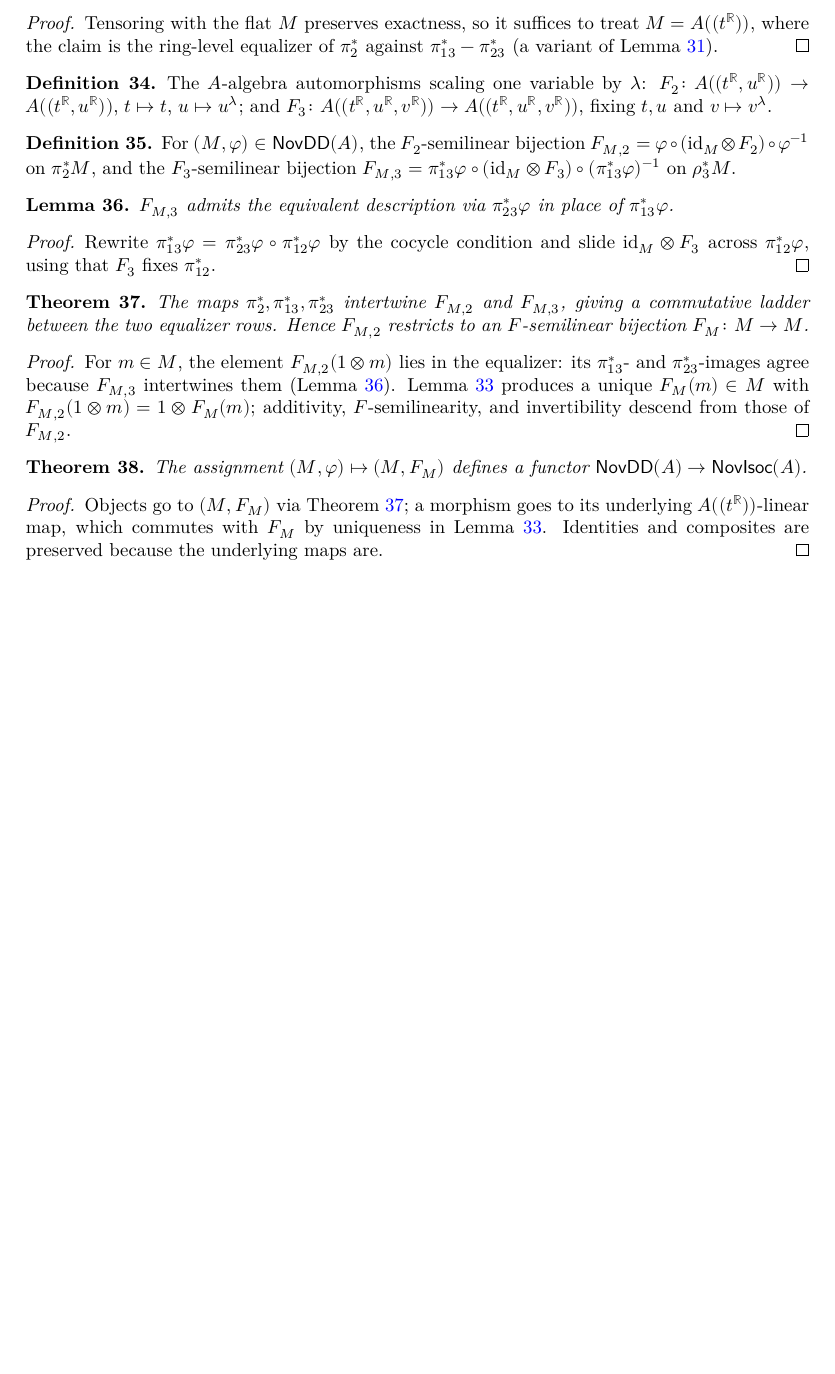
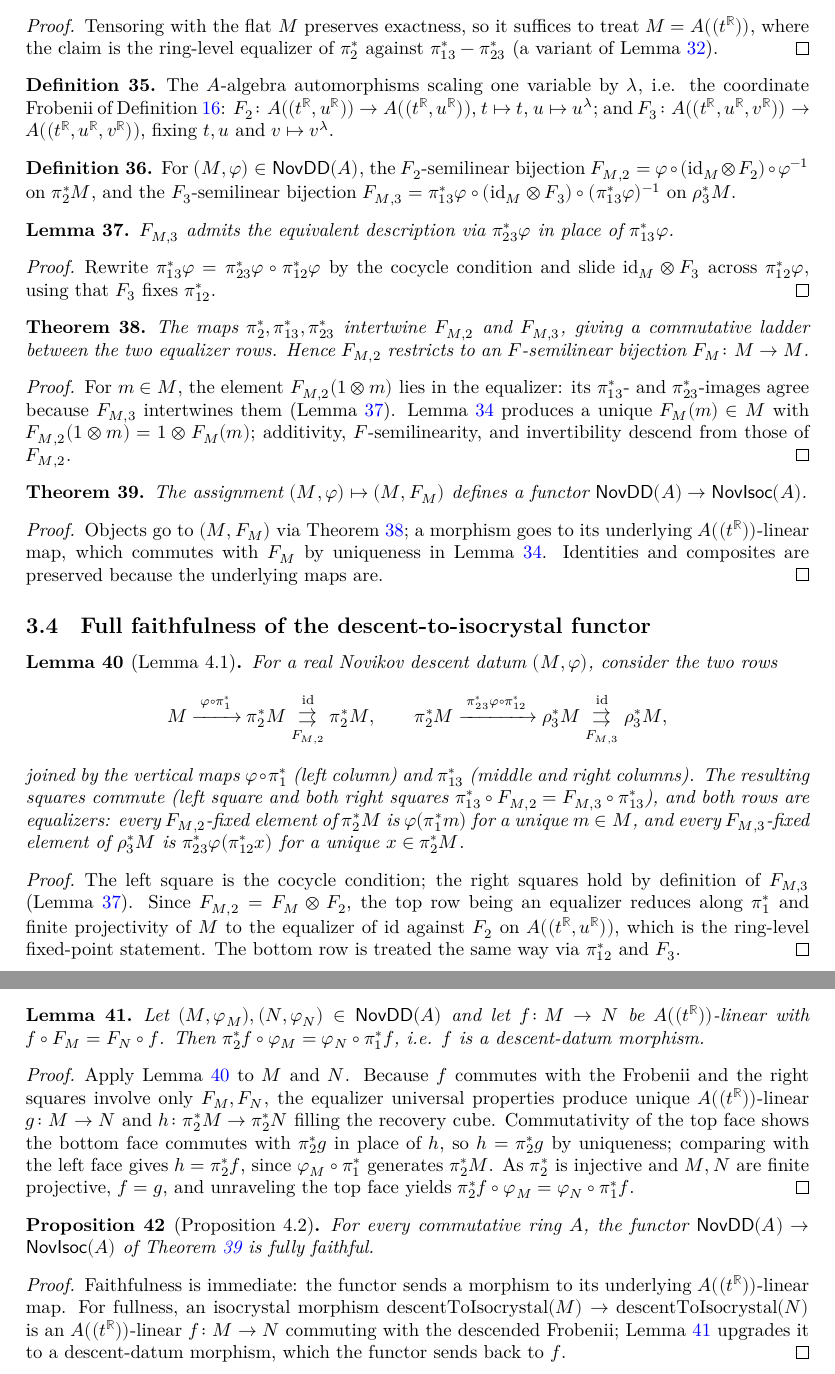
Before and after one commit to dongryul-kim/lean4-novikov, a LaTeX document (blueprint/src/print.tex, which reads blueprint/src/sections/descent.tex): part of page 7 of 7 before the commit and two parts of pages 7 and 8 of 8 after it, the two joined at a grey line, cut so that both start at the same text, the shorter picture padded with empty space. Compiled offline with XeLaTeX.

Commit message:
Full faithfulness of DD to Isoc

```diff
--- a/blueprint/src/sections/descent.tex
+++ b/blueprint/src/sections/descent.tex
@@ -186,8 +186,9 @@ We construct a functor $\mathsf{NovDD}(A) \to \mathsf{NovIsoc}(A)$.
   \label{def:face_frobenius}
   \lean{Novikov.Descent.F2, Novikov.Descent.F3}
   \leanok
-  \uses{def:novikov_descent_datum, def:frobenius, thm:frobenius_properties}
-  The $A$-algebra automorphisms scaling one variable by $\lambda$:
+  \uses{def:novikov_descent_datum, def:coordinate_frobenius}
+  The $A$-algebra automorphisms scaling one variable by $\lambda$, i.e. the
+  coordinate Frobenii of Definition~\ref{def:coordinate_frobenius}:
   $F_2 \colon A((t^{\mathbb{R}}, u^{\mathbb{R}})) \to A((t^{\mathbb{R}}, u^{\mathbb{R}}))$,
   $t \mapsto t$, $u \mapsto u^\lambda$; and
   $F_3 \colon A((t^{\mathbb{R}}, u^{\mathbb{R}}, v^{\mathbb{R}})) \to
@@ -259,3 +260,85 @@ We construct a functor $\mathsf{NovDD}(A) \to \mathsf{NovIsoc}(A)$.
   $F_M$ by uniqueness in Lemma~\ref{lem:pi2_module_equalizer}.  Identities and
   composites are preserved because the underlying maps are.
 \end{proof}
+
+\subsection{Full faithfulness of the descent-to-isocrystal functor}
+
+\begin{lemma}[Lemma~4.1]
+  \label{lem:recover_dd_from_isoc}
+  \lean{Novikov.Descent.recoverDDFromIsoc_equalizerLemma,
+    Novikov.Descent.RecoverDDFromIsocData}
+  \leanok
+  \uses{def:novikov_descent_datum, def:face_frobenius_action, lem:fm3_cocycle}
+  For a real Novikov descent datum $(M, \varphi)$, consider the two rows
+  \[
+    M \xrightarrow{\;\varphi \circ \pi_1^\ast\;} \pi_2^\ast M
+      \overset{\mathrm{id}}{\underset{F_{M,2}}{\rightrightarrows}} \pi_2^\ast M,
+    \qquad
+    \pi_2^\ast M \xrightarrow{\;\pi_{23}^\ast\varphi \circ \pi_{12}^\ast\;}
+      \rho_3^\ast M \overset{\mathrm{id}}{\underset{F_{M,3}}{\rightrightarrows}}
+      \rho_3^\ast M,
+  \]
+  joined by the vertical maps $\varphi \circ \pi_1^\ast$ (left column) and
+  $\pi_{13}^\ast$ (middle and right columns).  The resulting squares commute
+  (left square and both right squares $\pi_{13}^\ast \circ F_{M,2} = F_{M,3}
+  \circ \pi_{13}^\ast$), and both rows are equalizers: every $F_{M,2}$-fixed
+  element of $\pi_2^\ast M$ is $\varphi(\pi_1^\ast m)$ for a unique $m \in M$,
+  and every $F_{M,3}$-fixed element of $\rho_3^\ast M$ is
+  $\pi_{23}^\ast\varphi(\pi_{12}^\ast x)$ for a unique $x \in \pi_2^\ast M$.
+\end{lemma}
+
+\begin{proof}
+  \leanok
+  The left square is the cocycle condition; the right squares hold by definition
+  of $F_{M,3}$ (Lemma~\ref{lem:fm3_cocycle}).  Since $F_{M,2} = F_M \otimes F_2$,
+  the top row being an equalizer reduces along $\pi_1^\ast$ and finite
+  projectivity of $M$ to the equalizer of $\mathrm{id}$ against $F_2$ on
+  $A((t^{\mathbb{R}}, u^{\mathbb{R}}))$, which is the ring-level fixed-point
+  statement.  The bottom row is treated the same way via $\pi_{12}^\ast$ and
+  $F_3$.
+\end{proof}
+
+\begin{lemma}
+  \label{lem:descent_to_isoc_full_aux}
+  \lean{Novikov.Descent.descentToIsocrystal_full_aux}
+  \leanok
+  \uses{lem:recover_dd_from_isoc, thm:descent_frobenius}
+  Let $(M, \varphi_M), (N, \varphi_N) \in \mathsf{NovDD}(A)$ and let
+  $f \colon M \to N$ be $A((t^{\mathbb{R}}))$-linear with $f \circ F_M = F_N
+  \circ f$.  Then $\pi_2^\ast f \circ \varphi_M = \varphi_N \circ \pi_1^\ast f$,
+  i.e. $f$ is a descent-datum morphism.
+\end{lemma}
+
+\begin{proof}
+  \leanok
+  Apply Lemma~\ref{lem:recover_dd_from_isoc} to $M$ and $N$.  Because $f$
+  commutes with the Frobenii and the right squares involve only $F_M, F_N$, the
+  equalizer universal properties produce unique $A((t^{\mathbb{R}}))$-linear
+  $g \colon M \to N$ and $h \colon \pi_2^\ast M \to \pi_2^\ast N$ filling the
+  recovery cube.  Commutativity of the top face shows the bottom face commutes
+  with $\pi_2^\ast g$ in place of $h$, so $h = \pi_2^\ast g$ by uniqueness;
+  comparing with the left face gives $h = \pi_2^\ast f$, since
+  $\varphi_M \circ \pi_1^\ast$ generates $\pi_2^\ast M$.  As $\pi_2^\ast$ is
+  injective and $M, N$ are finite projective, $f = g$, and unraveling the top
+  face yields $\pi_2^\ast f \circ \varphi_M = \varphi_N \circ \pi_1^\ast f$.
+\end{proof}
+
+\begin{proposition}[Proposition~4.2]
+  \label{prop:descent_to_isoc_fully_faithful}
+  \lean{Novikov.Descent.descentToIsocrystal_fullyFaithful}
+  \leanok
+  \uses{thm:descent_to_isocrystal, lem:descent_to_isoc_full_aux}
+  For every commutative ring $A$, the functor
+  $\mathsf{NovDD}(A) \to \mathsf{NovIsoc}(A)$ of
+  Theorem~\ref{thm:descent_to_isocrystal} is fully faithful.
+\end{proposition}
+
+\begin{proof}
+  \leanok
+  Faithfulness is immediate: the functor sends a morphism to its underlying
+  $A((t^{\mathbb{R}}))$-linear map.  For fullness, an isocrystal morphism
+  $\operatorname{descentToIsocrystal}(M) \to \operatorname{descentToIsocrystal}(N)$
+  is an $A((t^{\mathbb{R}}))$-linear $f \colon M \to N$ commuting with the
+  descended Frobenii; Lemma~\ref{lem:descent_to_isoc_full_aux} upgrades it to a
+  descent-datum morphism, which the functor sends back to $f$.
+\end{proof}
```
Also changed, not shown: .github/workflows/blueprint.yml (+0 -5 lines), blueprint/src/sections/isocrystal.tex (+21 -4 lines), README.md, 12 other files.
